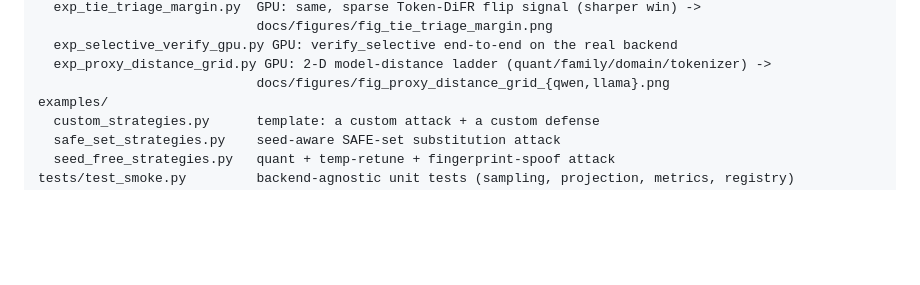
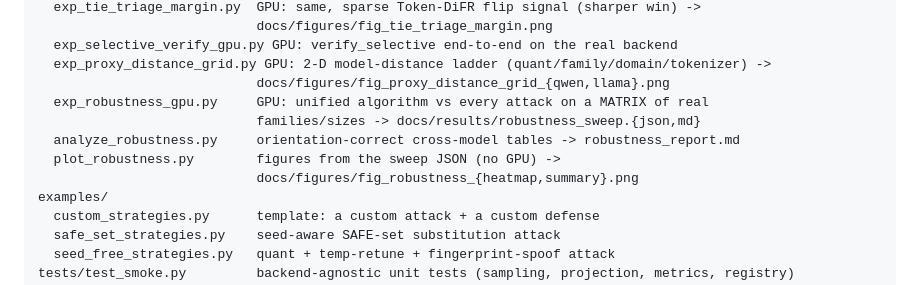
Before and after one commit to lijiawei20161002/inference-verification, a Markdown page: README.md, the part around the change printed below. GitHub-like rendering; blank space fills up the shorter version.

```diff
--- a/README.md
+++ b/README.md
@@ -103,6 +103,11 @@ experiments/
   exp_selective_verify_gpu.py GPU: verify_selective end-to-end on the real backend
   exp_proxy_distance_grid.py GPU: 2-D model-distance ladder (quant/family/domain/tokenizer) ->
                             docs/figures/fig_proxy_distance_grid_{qwen,llama}.png
+  exp_robustness_gpu.py     GPU: unified algorithm vs every attack on a MATRIX of real
+                            families/sizes -> docs/results/robustness_sweep.{json,md}
+  analyze_robustness.py     orientation-correct cross-model tables -> robustness_report.md
+  plot_robustness.py        figures from the sweep JSON (no GPU) ->
+                            docs/figures/fig_robustness_{heatmap,summary}.png
 examples/
   custom_strategies.py      template: a custom attack + a custom defense
   safe_set_strategies.py    seed-aware SAFE-set substitution attack
```
Also changed, not shown: other parts of README.md (+33 -0 lines), docs/figures/fig_robustness_heatmap.png (added), docs/figures/fig_robustness_summary.png (added), 1 other file.
